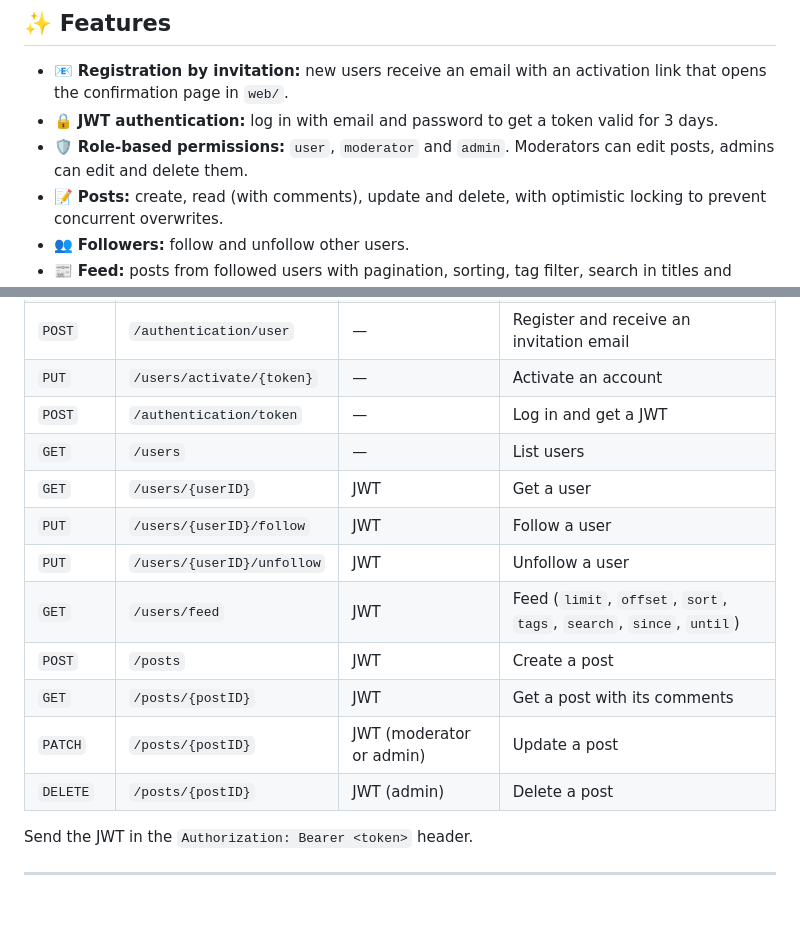
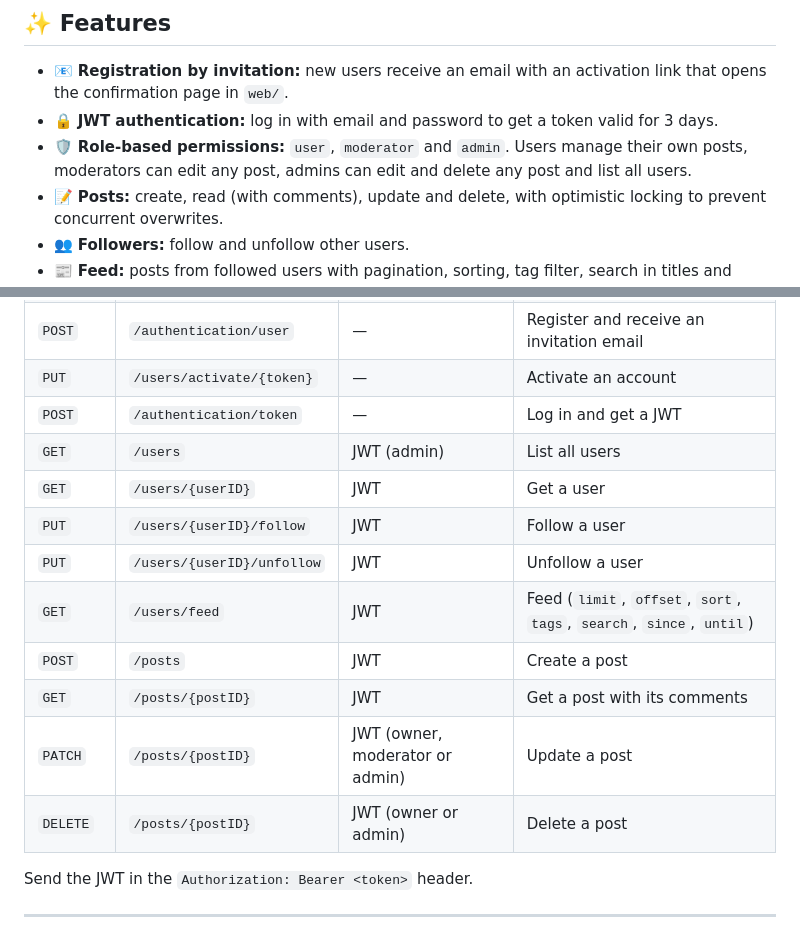
Before and after one commit to boriskamtou96/SocialMedia, a Markdown page: README.md, 2 parts joined by grey strips. Drawn GitHub-style; blank space fills up the shorter version.

Commit message:
docs: update README permissions
Co-Authored-By: Claude Opus 5.5 <noreply@anthropic.com>

```diff
--- a/README.md
+++ b/README.md
@@ -25,7 +25,7 @@
 
 - 📧 **Registration by invitation:** new users receive an email with an activation link that opens the confirmation page in `web/`.
 - 🔒 **JWT authentication:** log in with email and password to get a token valid for 3 days.
-- 🛡️ **Role-based permissions:** `user`, `moderator` and `admin`. Moderators can edit posts, admins can edit and delete them.
+- 🛡️ **Role-based permissions:** `user`, `moderator` and `admin`. Users manage their own posts, moderators can edit any post, admins can edit and delete any post and list all users.
 - 📝 **Posts:** create, read (with comments), update and delete, with optimistic locking to prevent concurrent overwrites.
 - 👥 **Followers:** follow and unfollow other users.
 - 📰 **Feed:** posts from followed users with pagination, sorting, tag filter, search in titles and content, and date range.
@@ -145,15 +145,15 @@ All routes are prefixed with `/v1`. The Swagger UI documents the request and res
 | `POST` | `/authentication/user` | — | Register and receive an invitation email |
 | `PUT` | `/users/activate/{token}` | — | Activate an account |
 | `POST` | `/authentication/token` | — | Log in and get a JWT |
-| `GET` | `/users` | — | List users |
+| `GET` | `/users` | JWT (admin) | List all users |
 | `GET` | `/users/{userID}` | JWT | Get a user |
 | `PUT` | `/users/{userID}/follow` | JWT | Follow a user |
 | `PUT` | `/users/{userID}/unfollow` | JWT | Unfollow a user |
 | `GET` | `/users/feed` | JWT | Feed (`limit`, `offset`, `sort`, `tags`, `search`, `since`, `until`) |
 | `POST` | `/posts` | JWT | Create a post |
 | `GET` | `/posts/{postID}` | JWT | Get a post with its comments |
-| `PATCH` | `/posts/{postID}` | JWT (moderator or admin) | Update a post |
-| `DELETE` | `/posts/{postID}` | JWT (admin) | Delete a post |
+| `PATCH` | `/posts/{postID}` | JWT (owner, moderator or admin) | Update a post |
+| `DELETE` | `/posts/{postID}` | JWT (owner or admin) | Delete a post |
 
 Send the JWT in the `Authorization: Bearer <token>` header.
 
```
